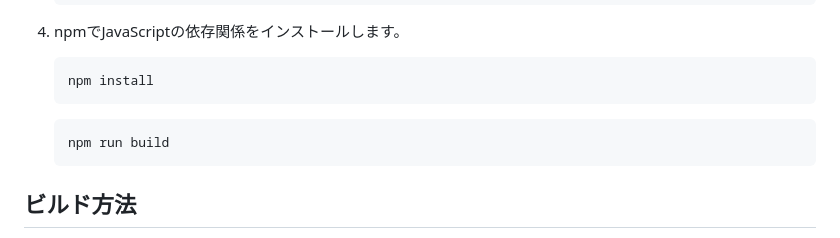
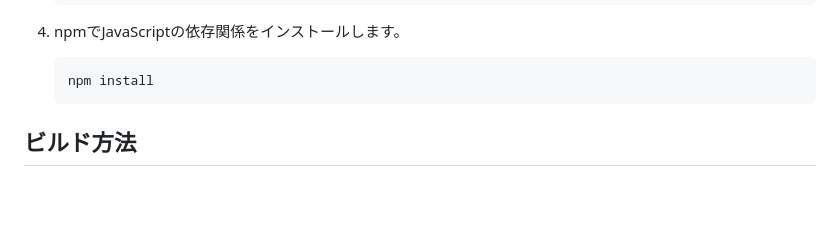
Before and after one commit to moekak/LP_manager, a Markdown page: README.md, the part around the change. GitHub-like rendering; blank space fills up the shorter version.

````diff
--- a/README.md
+++ b/README.md
@@ -35,11 +35,6 @@
     ```bash
     npm install
     ```
-
-    ```bash
-    npm run build
-    ```
-
 
 ## ビルド方法
 プロジェクトをビルドするには、以下のコマンドを実行します。
````
